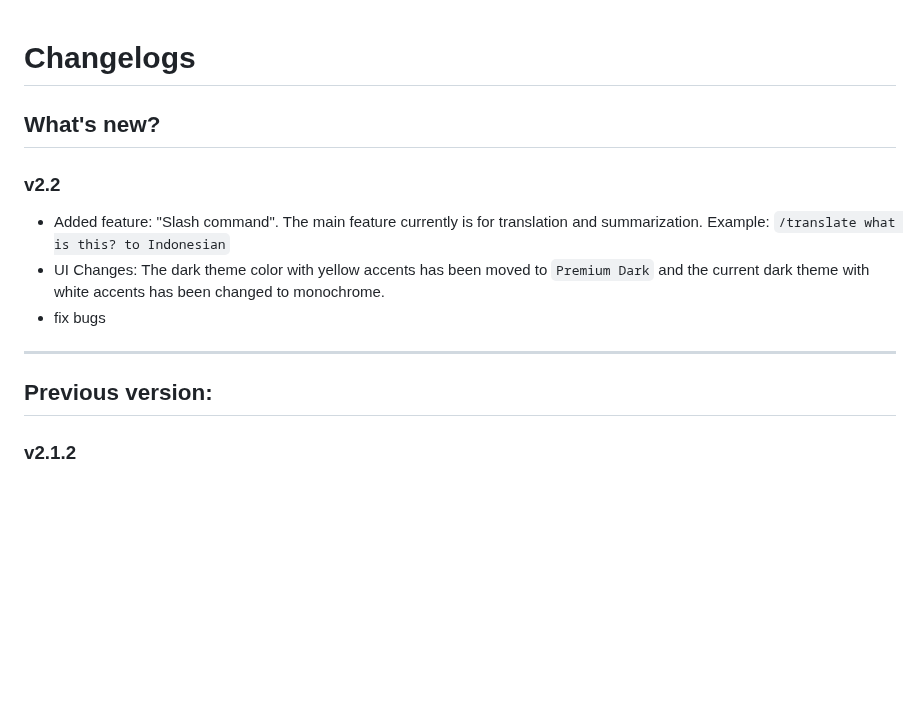
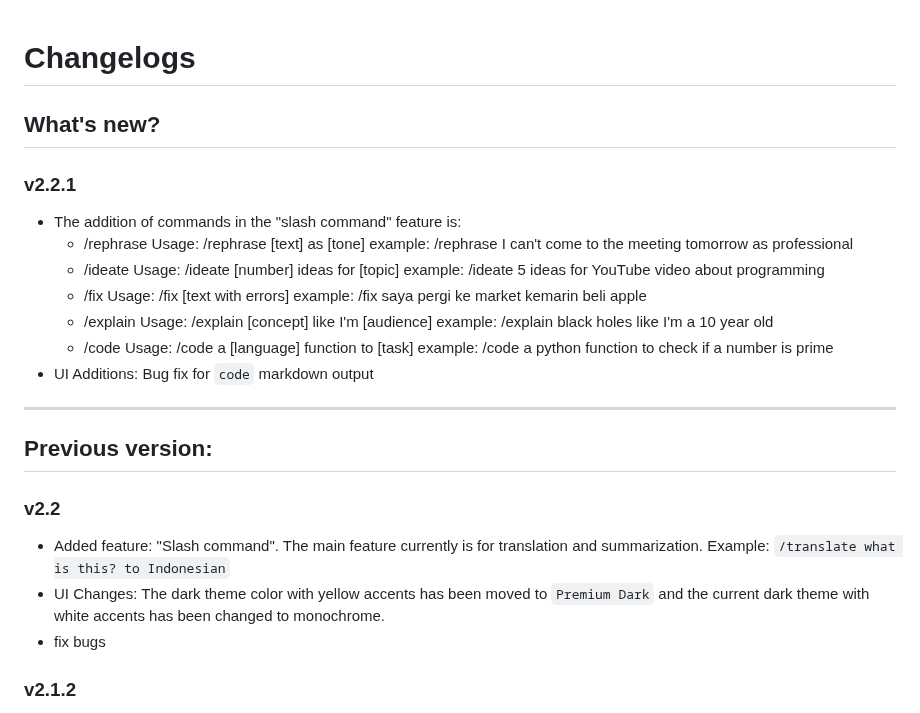
Before and after one commit to Allwaysever/MirAI, a Markdown page: CHANGELOG.md, the part around the change. Rendered like a GitHub page; blank space fills up the shorter version.

```diff
--- a/CHANGELOG.md
+++ b/CHANGELOG.md
@@ -1,14 +1,33 @@
 # Changelogs
 
 ## What's new?
+### v2.2.1
+- The addition of commands in the "slash command" feature is:
+   - /rephrase
+Usage: /rephrase [text] as [tone]
+example: /rephrase I can't come to the meeting tomorrow as professional
+   - /ideate
+Usage: /ideate [number] ideas for [topic]
+example: /ideate 5 ideas for YouTube video about programming
+   - /fix
+Usage: /fix [text with errors]
+example: /fix saya pergi ke market kemarin beli apple
+   - /explain
+Usage: /explain [concept] like I'm [audience]
+example: /explain black holes like I'm a 10 year old
+   - /code
+Usage: /code a [language] function to [task]
+example: /code a python function to check if a number is prime
+- UI Additions: Bug fix for ``code`` markdown output
+
+---
+
+## Previous version:
 ### v2.2
 - Added feature: "Slash command". The main feature currently is for translation and summarization. Example: ``/translate what is this? to Indonesian``
 - UI Changes: The dark theme color with yellow accents has been moved to ``Premium Dark`` and the current dark theme with white accents has been changed to monochrome.
 - fix bugs
 
----
-
-## Previous version:
 ### v2.1.2
 - Added detail: If a chat is started, the connection indicator will move to "hide" and only show the circle.
 - Added detail: If the connection indicator "overlaps" a user's chat bubble, it will disappear, and if it moves away, it will reappear.
```
